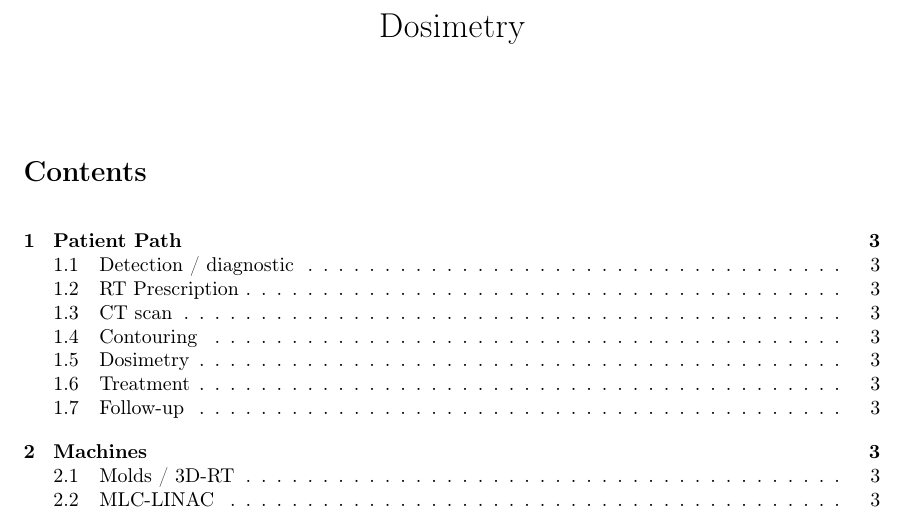
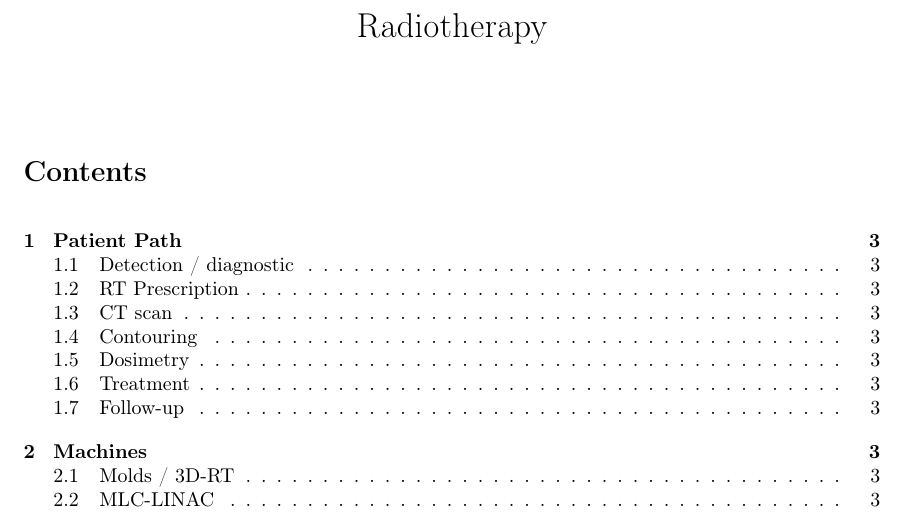
Before and after one commit to pauldubois98/PhD, a LaTeX paper (2_Dosimetry/2_main.tex): part of page 1 of 3, cut at the place of the change. Compiled offline with pdfLaTeX.

Commit message:
title dosimetry => radiotherapy

```diff
--- a/2_Dosimetry/2_main.tex
+++ b/2_Dosimetry/2_main.tex
@@ -2,7 +2,7 @@
 
 \usepackage{../packages}
 
-\title{Dosimetry}
+\title{Radiotherapy}
 \date{}
 
 \begin{document}
```
Also changed, not shown: main.tex (+1 -1 lines).
